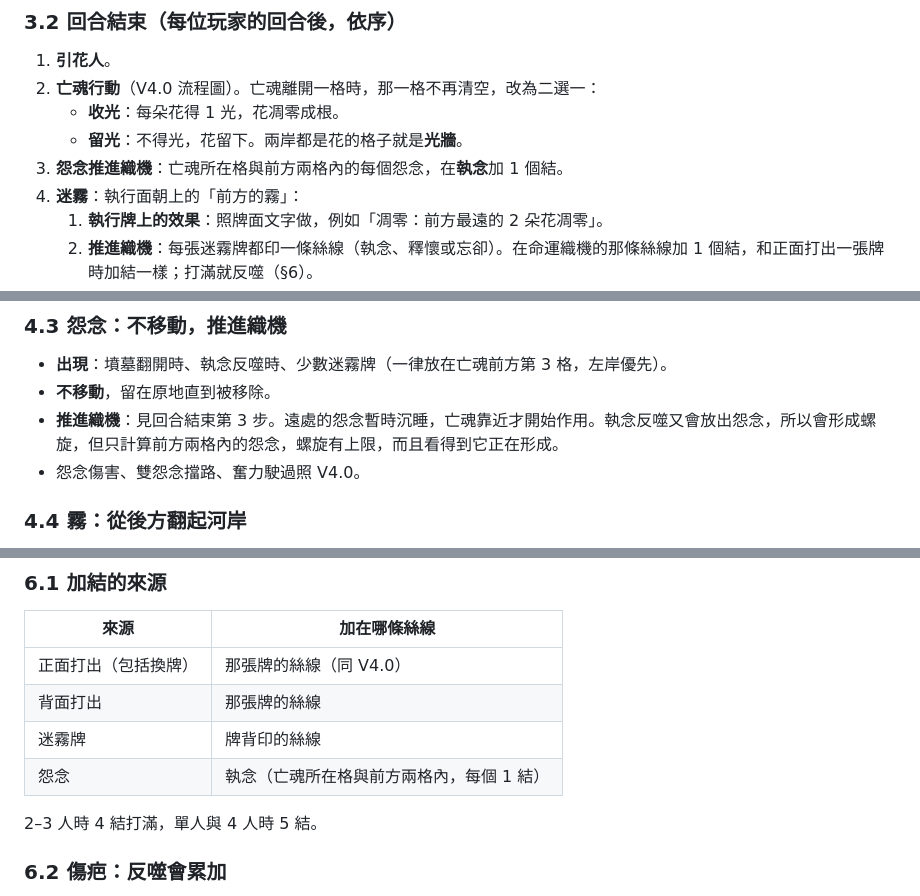
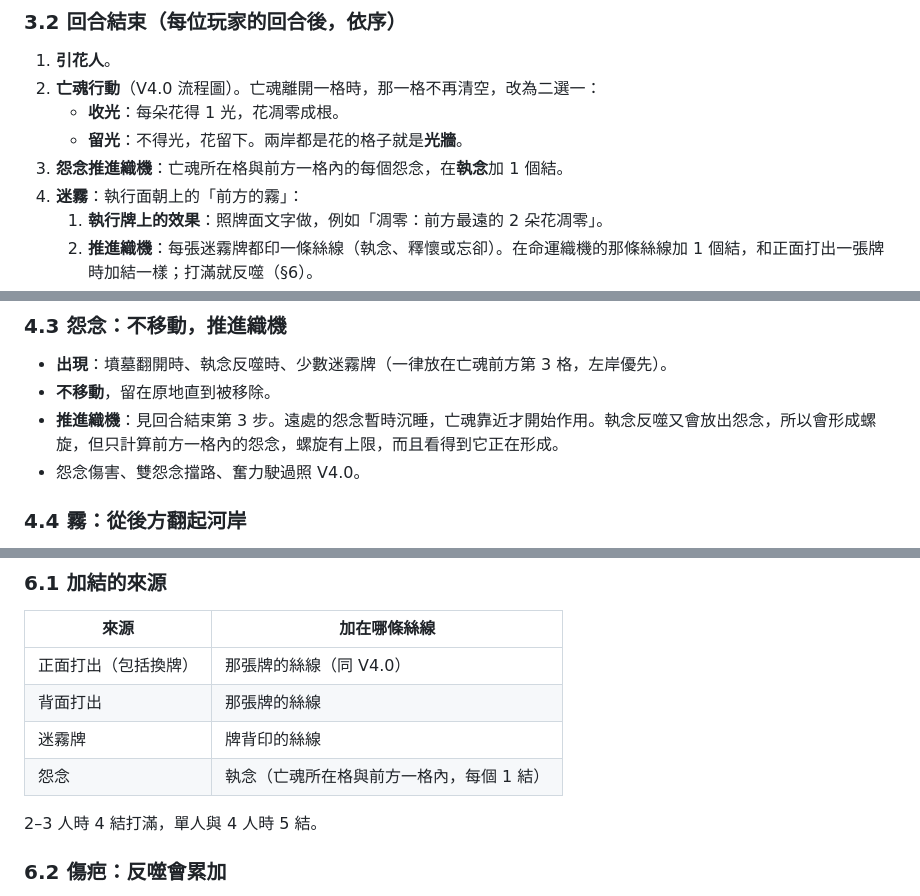
Before and after one commit to Ralph-Liu-Hub/Boardgame-Netherbloom, a Markdown page: docs/design/V5-proposal.zh-TW.md, 3 parts joined by grey strips. Drawn GitHub-style.

Commit message:
Limit grievances feeding the loom to one square ahead in the V5 proposal
Co-Authored-By: Claude Opus 5.5 <noreply@anthropic.com>
Claude-Session: https://claude.ai/code/session_016kXWEDCMPSTqoYEjYYtRzv

```diff
--- a/docs/design/V5-proposal.zh-TW.md
+++ b/docs/design/V5-proposal.zh-TW.md
@@ -108,7 +108,7 @@ flowchart LR
 2. **亡魂行動**（V4.0 流程圖）。亡魂離開一格時，那一格不再清空，改為二選一：
    - **收光**：每朵花得 1 光，花凋零成根。
    - **留光**：不得光，花留下。兩岸都是花的格子就是**光牆**。
-3. **怨念推進織機**：亡魂所在格與前方兩格內的每個怨念，在**執念**加 1 個結。
+3. **怨念推進織機**：亡魂所在格與前方一格內的每個怨念，在**執念**加 1 個結。
 4. **迷霧**：執行面朝上的「前方的霧」：
    1. **執行牌上的效果**：照牌面文字做，例如「凋零：前方最遠的 2 朵花凋零」。
    2. **推進織機**：每張迷霧牌都印一條絲線（執念、釋懷或忘卻）。在命運織機的那條絲線加 1 個結，和正面打出一張牌時加結一樣；打滿就反噬（§6）。
@@ -154,7 +154,7 @@ V4.0 的放根、綻放、連接規則不變，再加三條：
 
 - **出現**：墳墓翻開時、執念反噬時、少數迷霧牌（一律放在亡魂前方第 3 格，左岸優先）。
 - **不移動**，留在原地直到被移除。
-- **推進織機**：見回合結束第 3 步。遠處的怨念暫時沉睡，亡魂靠近才開始作用。執念反噬又會放出怨念，所以會形成螺旋，但只計算前方兩格內的怨念，螺旋有上限，而且看得到它正在形成。
+- **推進織機**：見回合結束第 3 步。遠處的怨念暫時沉睡，亡魂靠近才開始作用。執念反噬又會放出怨念，所以會形成螺旋，但只計算前方一格內的怨念，螺旋有上限，而且看得到它正在形成。
 - 怨念傷害、雙怨念擋路、奮力駛過照 V4.0。
 
 ### 4.4 霧：從後方翻起河岸
@@ -250,7 +250,7 @@ V4.0 的放根、綻放、連接規則不變，再加三條：
 | 正面打出（包括換牌） | 那張牌的絲線（同 V4.0） |
 | 背面打出 | 那張牌的絲線 |
 | 迷霧牌 | 牌背印的絲線 |
-| 怨念 | 執念（亡魂所在格與前方兩格內，每個 1 結） |
+| 怨念 | 執念（亡魂所在格與前方一格內，每個 1 結） |
 
 2–3 人時 4 結打滿，單人與 4 人時 5 結。
 
```
